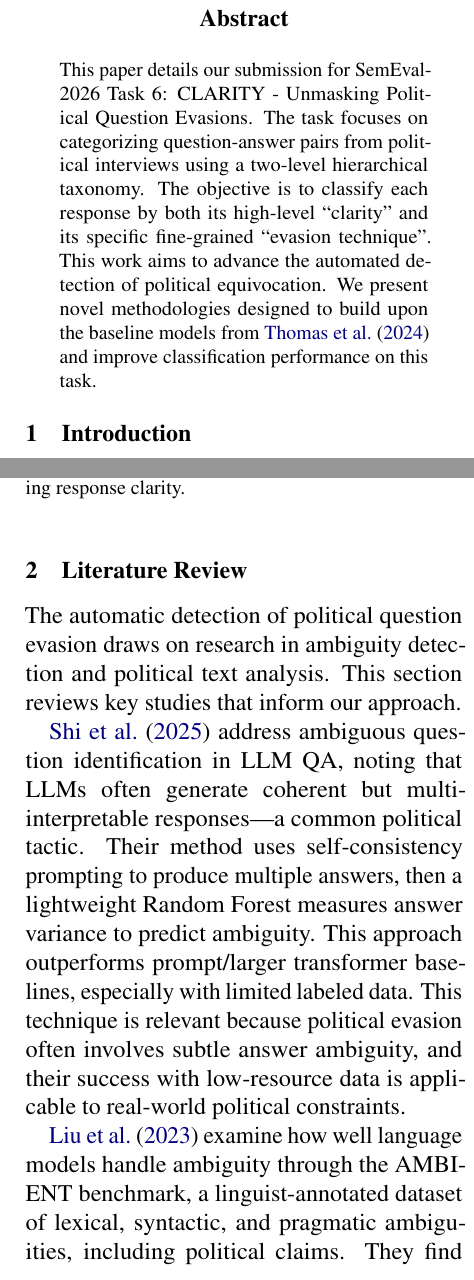
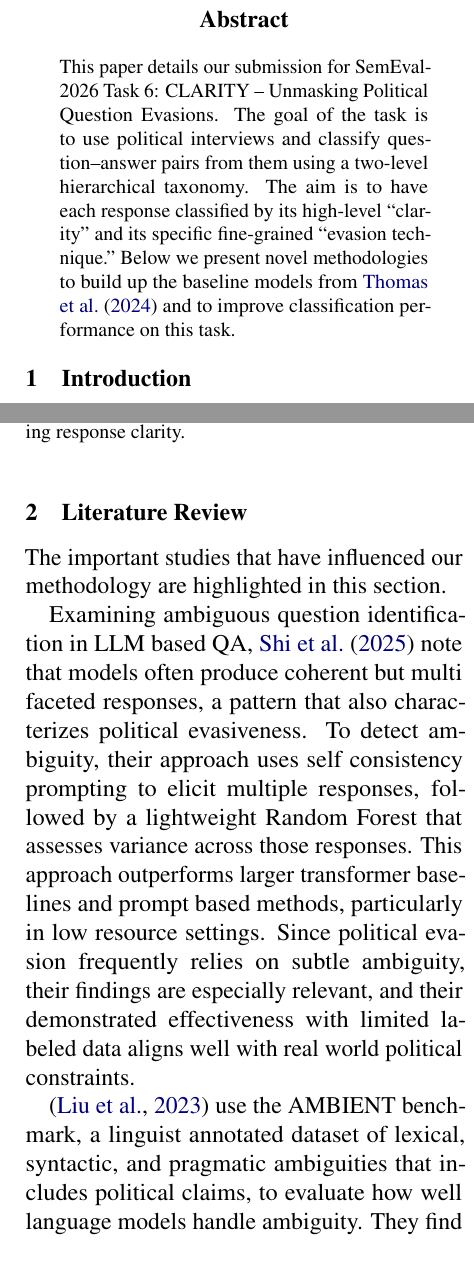
Before and after one commit to tahamunawar/semeval-task6, a LaTeX paper (final_report/main.tex): two parts of the columns of pages 1 and 2 of 7, joined at a grey line, cut so that both start at the same text. Compiled offline with pdfLaTeX.

Commit message:
Final Report with changes made

```diff
--- a/final_report/main.tex
+++ b/final_report/main.tex
@@ -25,7 +25,7 @@
 \maketitle
 
 \begin{abstract}
-This paper details our submission for SemEval-2026 Task 6: CLARITY - Unmasking Political Question Evasions. The task focuses on categorizing question-answer pairs from political interviews using a two-level hierarchical taxonomy. The objective is to classify each response by both its high-level ``clarity'' and its specific fine-grained ``evasion technique''. This work aims to advance the automated detection of political equivocation. We present novel methodologies designed to build upon the baseline models from \citet{b4} and improve classification performance on this task.
+This paper details our submission for SemEval-2026 Task 6: CLARITY – Unmasking Political Question Evasions. The goal of the task is to use political interviews and classify question–answer pairs from them using a two-level hierarchical taxonomy. The aim is to have each response classified by its high-level “clarity” and its specific fine-grained “evasion technique.” Below we present novel methodologies to build up the baseline models from \citet{b4} and to improve classification performance on this task.
 \end{abstract}
 
 \section{Introduction}
@@ -68,11 +68,11 @@ Subtask1 and Subtask 2 of SemEval-2026 Task 6 focus on predicting the Clarity an
 
 \section{Literature Review}
 
-The automatic detection of political question evasion draws on research in ambiguity detection and political text analysis. This section reviews key studies that inform our approach.
+The important studies that have influenced our methodology are highlighted in this section.
 
-\citet{b1} address ambiguous question identification in LLM QA, noting that LLMs often generate coherent but multi-interpretable responses—a common political tactic. Their method uses self-consistency prompting to produce multiple answers, then a lightweight Random Forest measures answer variance to predict ambiguity. This approach outperforms prompt/larger transformer baselines, especially with limited labeled data. This technique is relevant because political evasion often involves subtle answer ambiguity, and their success with low-resource data is applicable to real-world political constraints.
+Examining ambiguous question identification in LLM based QA, \citet{b1} note that models often produce coherent but multi faceted responses, a pattern that also characterizes political evasiveness. To detect ambiguity, their approach uses self consistency prompting to elicit multiple responses, followed by a lightweight Random Forest that assesses variance across those responses. This approach outperforms larger transformer baselines and prompt based methods, particularly in low resource settings. Since political evasion frequently relies on subtle ambiguity, their findings are especially relevant, and their demonstrated effectiveness with limited labeled data aligns well with real world political constraints.
 
-\citet{b2} examine how well language models handle ambiguity through the AMBIENT benchmark, a linguist-annotated dataset of lexical, syntactic, and pragmatic ambiguities, including political claims. They find that even advanced models like GPT-4 struggle to disambiguate meanings as effectively as humans. However, fine-tuned multilabel NLI models can flag ambiguous or misleading claims “in the wild.” This insight is crucial for our project: political evasion frequently relies on ambiguity, and the limits of current models highlight the need for domain-specific detection methods.
+\cite{b2} use the AMBIENT benchmark, a linguist annotated dataset of lexical, syntactic, and pragmatic ambiguities that includes political claims, to evaluate how well language models handle ambiguity. They find that even advanced models such as GPT-4 struggle to distinguish meanings at a human level. However, refined multilabel NLI models can successfully identify claims that are ambiguous or deceptive in the wild. This insight is important for our project because political evasion often relies on ambiguity, and the limitations of existing models highlight the need for domain specific detection techniques.
 
 \citet{b3} survey the use of deep learning in political text analysis, tracing the shift from feature-engineered models to contextual transformers such as BERT. They show that deep models capture nuance and context, essential for interpreting political communication, where subtext and intent are key. Their discussion of transfer learning, annotation efficiency, and ethical issues underscores the importance of scalable and transparent systems for tasks like evasion detection.
 
```
